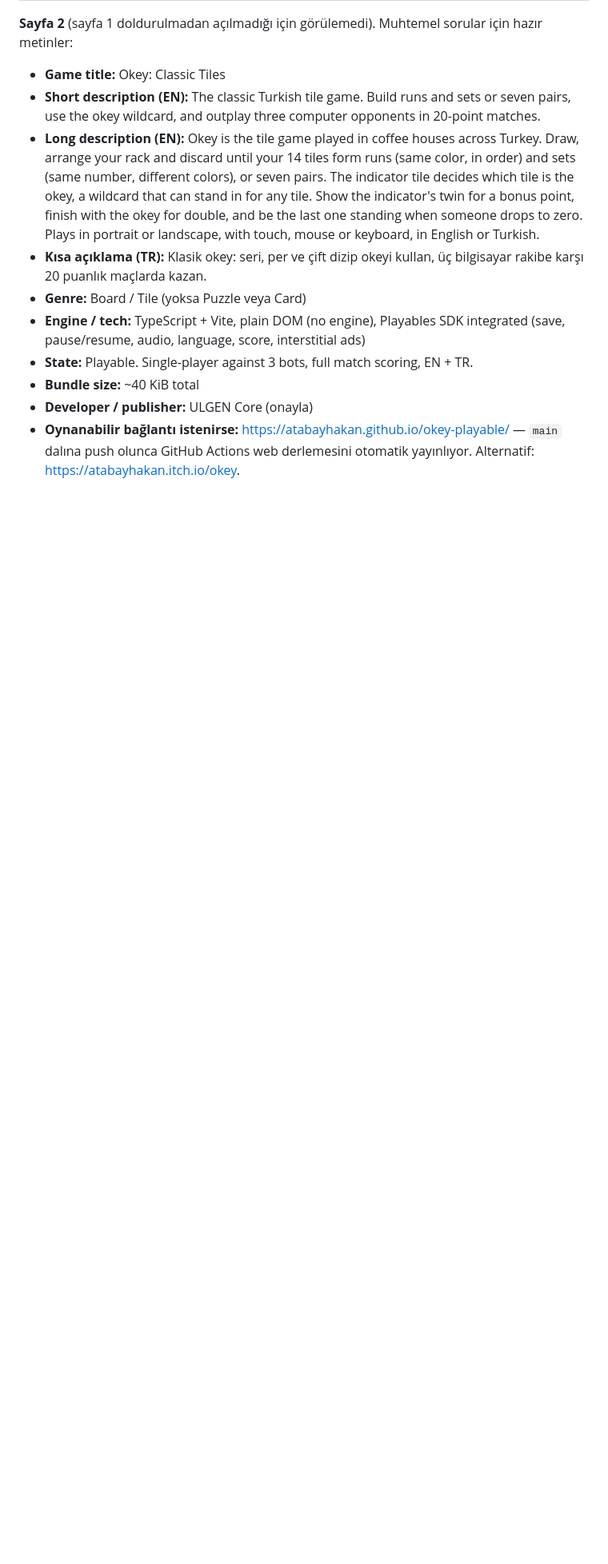
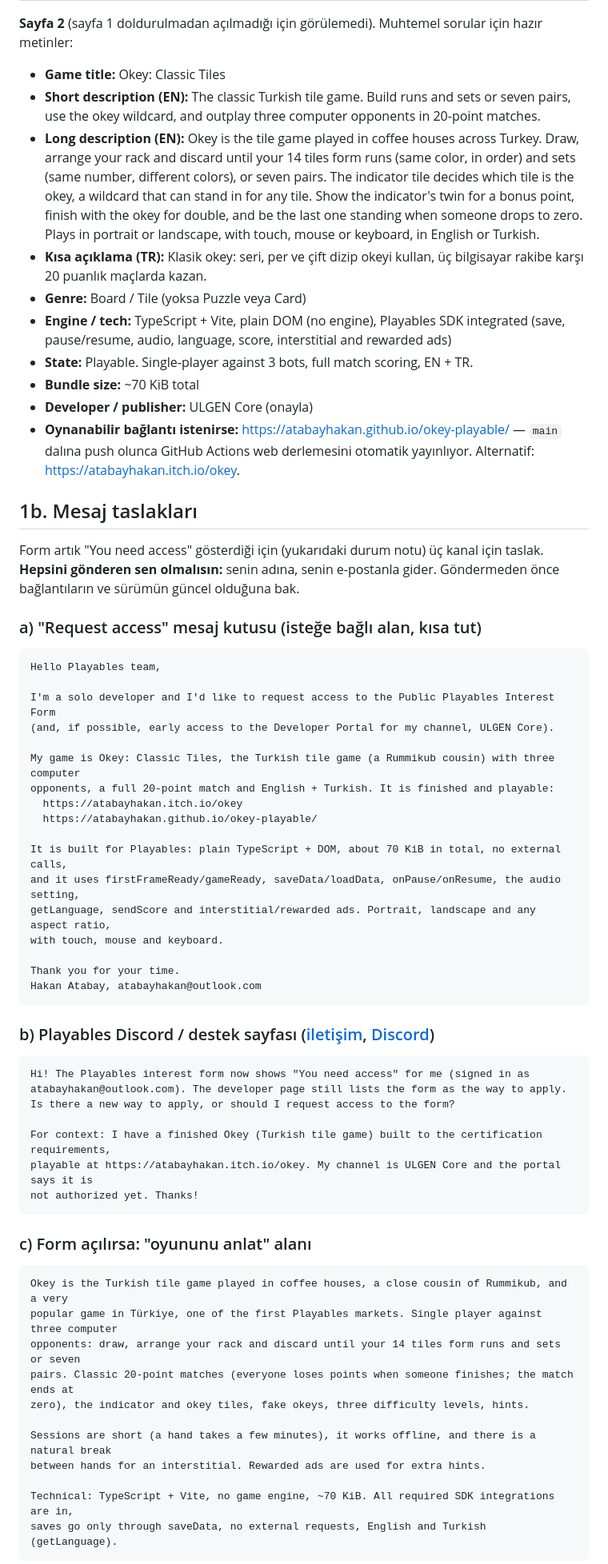
Before and after one commit to atabayhakan/okey-playable, a Markdown page: docs/YOUTUBE_PLAYABLES.md, the part around one of its changes. Shown at 80% size. Rendered like a GitHub page; blank space fills up the shorter version.

Commit message:
Add the message drafts for the Playables access request
docs/YOUTUBE_PLAYABLES.md: three drafts (the "Request access" box, a
question for the Discord/support page, the "tell us about your game"
field), a Turkish summary and what to check before sending. The interest
form now asks for access, so the drafts are for that.

Co-Authored-By: Claude Sonnet 5.5 <noreply@anthropic.com>

````diff
--- a/docs/YOUTUBE_PLAYABLES.md
+++ b/docs/YOUTUBE_PLAYABLES.md
@@ -36,10 +36,67 @@ Form: <https://docs.google.com/forms/d/e/1FAIpQLSdvdQ0lgIq2369aemj1O6w8R8FwGn9O5
 - **Long description (EN):** Okey is the tile game played in coffee houses across Turkey. Draw, arrange your rack and discard until your 14 tiles form runs (same color, in order) and sets (same number, different colors), or seven pairs. The indicator tile decides which tile is the okey, a wildcard that can stand in for any tile. Show the indicator's twin for a bonus point, finish with the okey for double, and be the last one standing when someone drops to zero. Plays in portrait or landscape, with touch, mouse or keyboard, in English or Turkish.
 - **Kısa açıklama (TR):** Klasik okey: seri, per ve çift dizip okeyi kullan, üç bilgisayar rakibe karşı 20 puanlık maçlarda kazan.
 - **Genre:** Board / Tile (yoksa Puzzle veya Card)
-- **Engine / tech:** TypeScript + Vite, plain DOM (no engine), Playables SDK integrated (save, pause/resume, audio, language, score, interstitial ads)
+- **Engine / tech:** TypeScript + Vite, plain DOM (no engine), Playables SDK integrated (save, pause/resume, audio, language, score, interstitial and rewarded ads)
 - **State:** Playable. Single-player against 3 bots, full match scoring, EN + TR.
-- **Bundle size:** ~40 KiB total
+- **Bundle size:** ~70 KiB total
 - **Developer / publisher:** ULGEN Core (onayla)
 - **Oynanabilir bağlantı istenirse:** <https://atabayhakan.github.io/okey-playable/> —
   `main` dalına push olunca GitHub Actions web derlemesini otomatik yayınlıyor. Alternatif:
   <https://atabayhakan.itch.io/okey>.
+
+## 1b. Mesaj taslakları
+
+Form artık "You need access" gösterdiği için (yukarıdaki durum notu) üç kanal için taslak.
+**Hepsini gönderen sen olmalısın:** senin adına, senin e-postanla gider. Göndermeden önce
+bağlantıların ve sürümün güncel olduğuna bak.
+
+### a) "Request access" mesaj kutusu (isteğe bağlı alan, kısa tut)
+
+```
+Hello Playables team,
+
+I'm a solo developer and I'd like to request access to the Public Playables Interest Form
+(and, if possible, early access to the Developer Portal for my channel, ULGEN Core).
+
+My game is Okey: Classic Tiles, the Turkish tile game (a Rummikub cousin) with three computer
+opponents, a full 20-point match and English + Turkish. It is finished and playable:
+  https://atabayhakan.itch.io/okey
+  https://atabayhakan.github.io/okey-playable/
+
+It is built for Playables: plain TypeScript + DOM, about 70 KiB in total, no external calls,
+and it uses firstFrameReady/gameReady, saveData/loadData, onPause/onResume, the audio setting,
+getLanguage, sendScore and interstitial/rewarded ads. Portrait, landscape and any aspect ratio,
+with touch, mouse and keyboard.
+
+Thank you for your time.
+Hakan Atabay, atabayhakan@outlook.com
+```
+
+### b) Playables Discord / destek sayfası ([iletişim](https://developers.google.com/youtube/gaming/playables/support/contact), [Discord](https://discord.gg/eEFBtMswKT))
+
+```
+Hi! The Playables interest form now shows "You need access" for me (signed in as
+atabayhakan@outlook.com). The developer page still lists the form as the way to apply.
+Is there a new way to apply, or should I request access to the form?
+
+For context: I have a finished Okey (Turkish tile game) built to the certification requirements,
+playable at https://atabayhakan.itch.io/okey. My channel is ULGEN Core and the portal says it is
+not authorized yet. Thanks!
+```
+
+### c) Form açılırsa: "oyununu anlat" alanı
+
+```
+Okey is the Turkish tile game played in coffee houses, a close cousin of Rummikub, and a very
+popular game in Türkiye, one of the first Playables markets. Single player against three computer
+opponents: draw, arrange your rack and discard until your 14 tiles form runs and sets or seven
+pairs. Classic 20-point matches (everyone loses points when someone finishes; the match ends at
+zero), the indicator and okey tiles, fake okeys, three difficulty levels, hints.
+
+Sessions are short (a hand takes a few minutes), it works offline, and there is a natural break
+between hands for an interstitial. Rewarded ads are used for extra hints.
+
+Technical: TypeScript + Vite, no game engine, ~70 KiB. All required SDK integrations are in,
+saves go only through saveData, no external requests, English and Turkish (getLanguage).
+```
+
````
Also changed, not shown: other parts of docs/YOUTUBE_PLAYABLES.md (+15 -0 lines).
